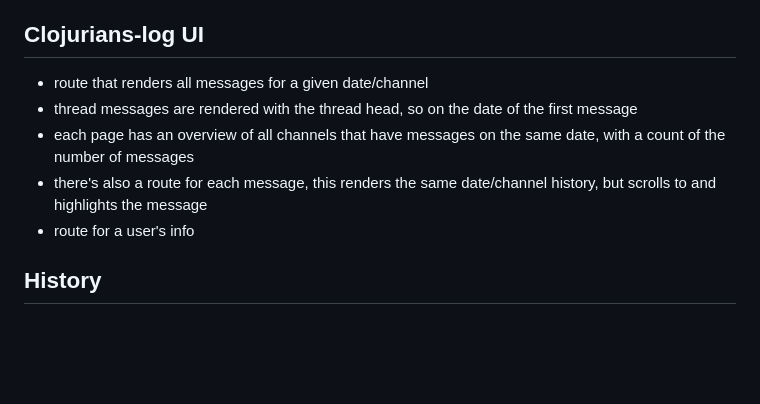
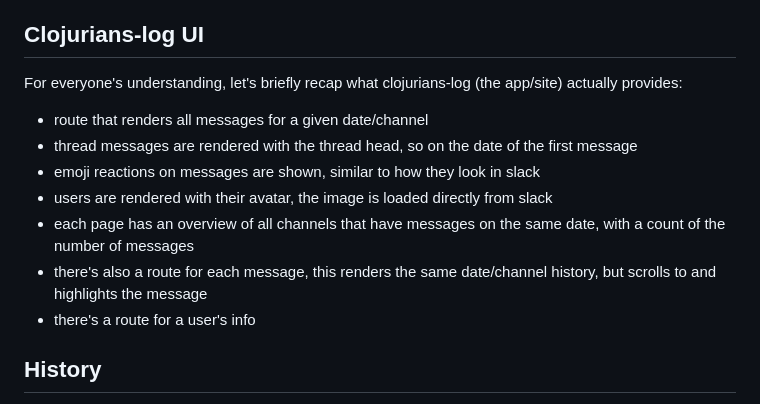
Before and after one commit to clojureverse/clojurians-log-app, a Markdown page: docs/Background_History_Context.md, the part around the change. Drawn GitHub-style; blank space fills up the shorter version.

Commit message:
mention emoji reactions

```diff
--- a/docs/Background_History_Context.md
+++ b/docs/Background_History_Context.md
@@ -19,11 +19,15 @@ given channel and a given day.
 
 ## Clojurians-log UI
 
+For everyone's understanding, let's briefly recap what clojurians-log (the app/site) actually provides:
+
 - route that renders all messages for a given date/channel
 - thread messages are rendered with the thread head, so on the date of the first message
+- emoji reactions on messages are shown, similar to how they look in slack
+- users are rendered with their avatar, the image is loaded directly from slack
 - each page has an overview of all channels that have messages on the same date, with a count of the number of messages
 - there's also a route for each message, this renders the same date/channel history, but scrolls to and highlights the message
-- route for a user's info
+- there's a route for a user's info
 
 ## History
 
```
